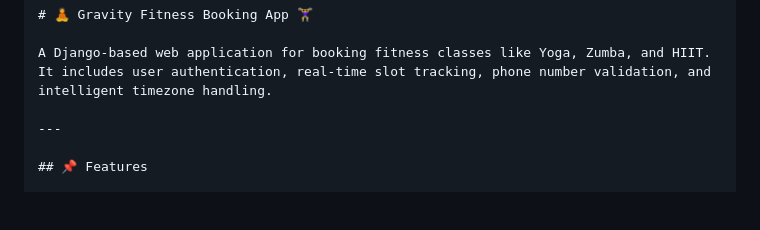
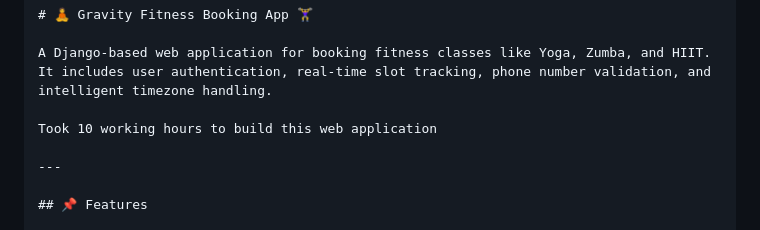
Before and after one commit to srikarkopanati/gravity-fitness, a Markdown page: README.md, the part around the change. Rendered like a GitHub page; blank space fills up the shorter version.

```diff
--- a/README.md
+++ b/README.md
@@ -2,6 +2,8 @@
 # 🧘 Gravity Fitness Booking App 🏋️‍♀️
 
 A Django-based web application for booking fitness classes like Yoga, Zumba, and HIIT. It includes user authentication, real-time slot tracking, phone number validation, and intelligent timezone handling.
+
+Took 10 working hours to build this web application
 
 ---
 
```
